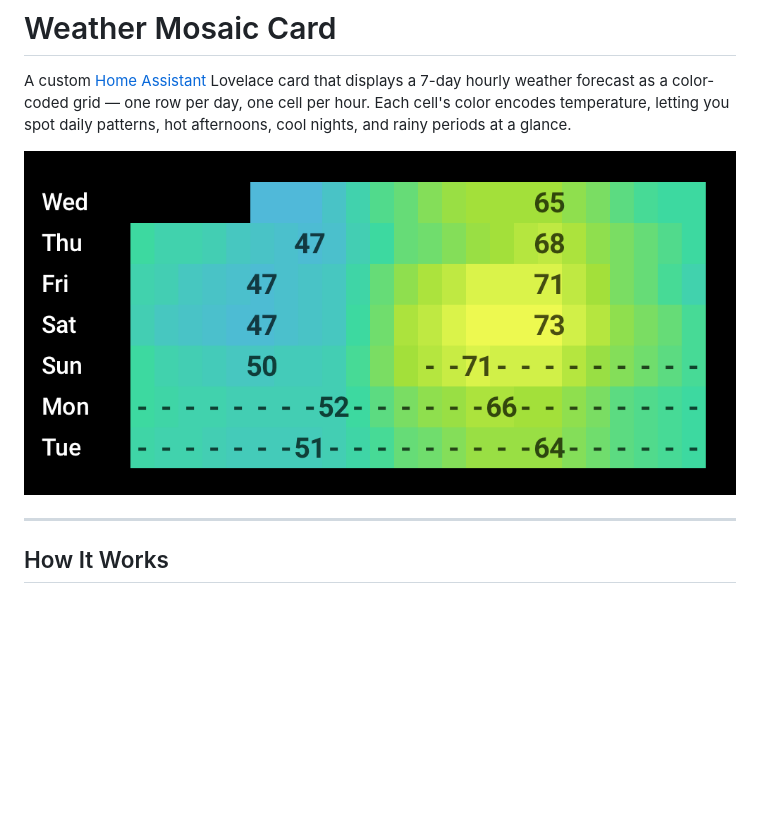
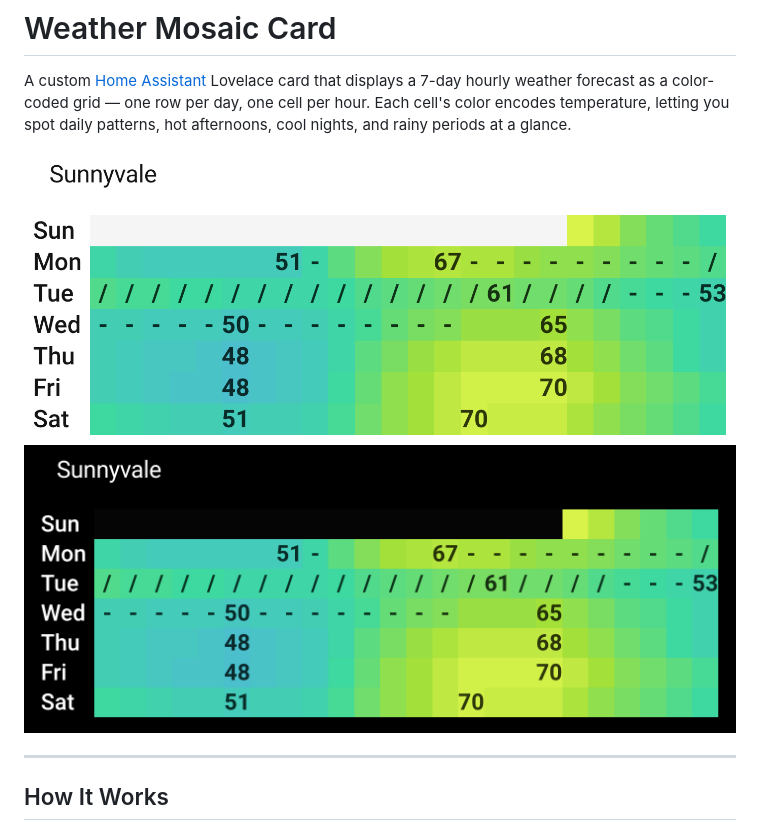
Before and after one commit to whalleyms/weather-mosaic-card, a Markdown page: README.md, the part around the change. Rendered like a GitHub page; pictures changed too: assets/screenshot.png (deleted), assets/weather_mosaic_black.png (added), assets/weather_mosaic_white.png (added); blank space fills up the shorter version.

Commit message:
update screenshots and README

```diff
--- a/README.md
+++ b/README.md
@@ -2,7 +2,8 @@
 
 A custom [Home Assistant](https://www.home-assistant.io/) Lovelace card that displays a 7-day hourly weather forecast as a color-coded grid — one row per day, one cell per hour. Each cell's color encodes temperature, letting you spot daily patterns, hot afternoons, cool nights, and rainy periods at a glance.
 
-![Weather Mosaic Card screenshot](assets/screenshot.png)
+![Weather Mosaic Card - light theme](assets/weather_mosaic_white.png)
+![Weather Mosaic Card - dark theme](assets/weather_mosaic_black.png)
 
 ---
 
```
Also changed, not shown: 1 other file.
